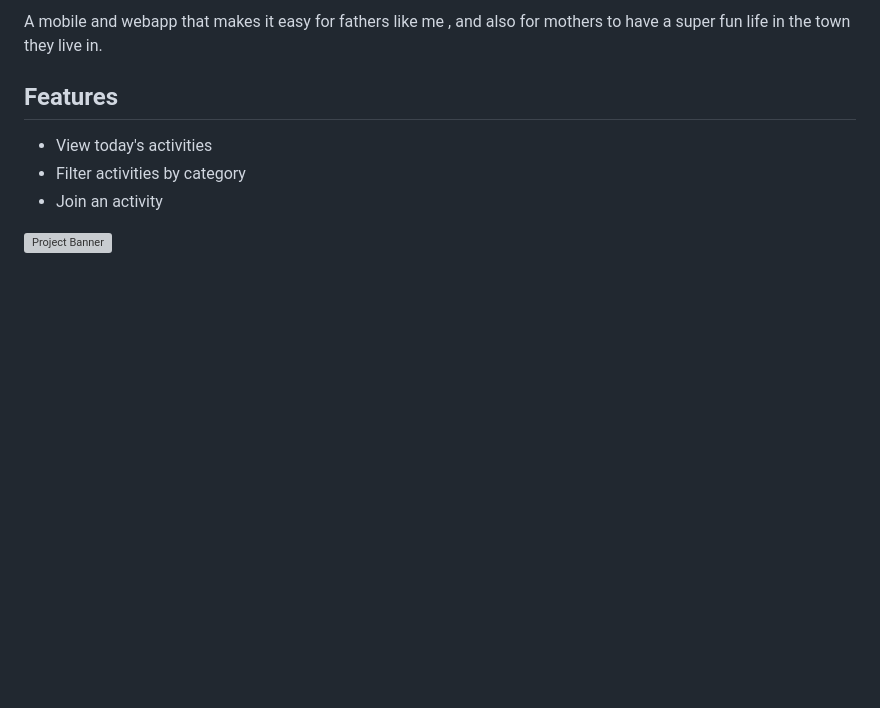
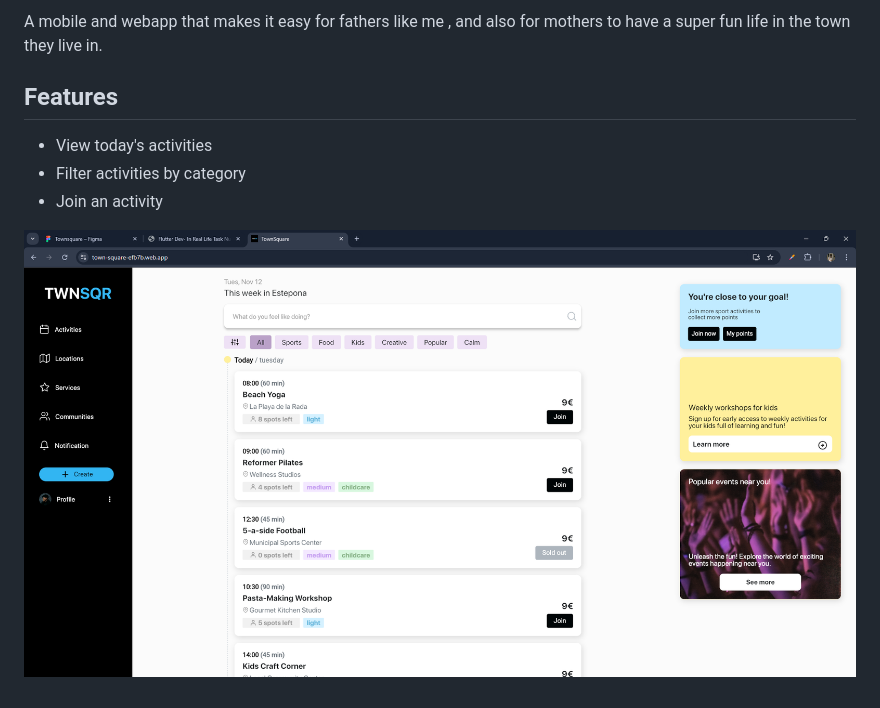
Before and after one commit to KyleReginaldo/TownSquare, a Markdown page: README.md, the part around the change. GitHub-like rendering; pictures changed too: assets/images/web_home.png (added); blank space fills up the shorter version; grey boxes are pictures that could not be loaded.

Commit message:
upload images

```diff
--- a/README.md
+++ b/README.md
@@ -11,4 +11,4 @@ super fun life in the town they live in.
 - Filter activities by category
 - Join an activity
 
-![Project Banner](assets/readme/web_home.png)
+![Project Banner](assets/images/web_home.png)
```
Also changed, not shown: assets/images/web_empty.png (added), assets/images/web_inprogress.png (added), assets/images/web_joined.png (added), assets/images/web_unjoin.png (added).
